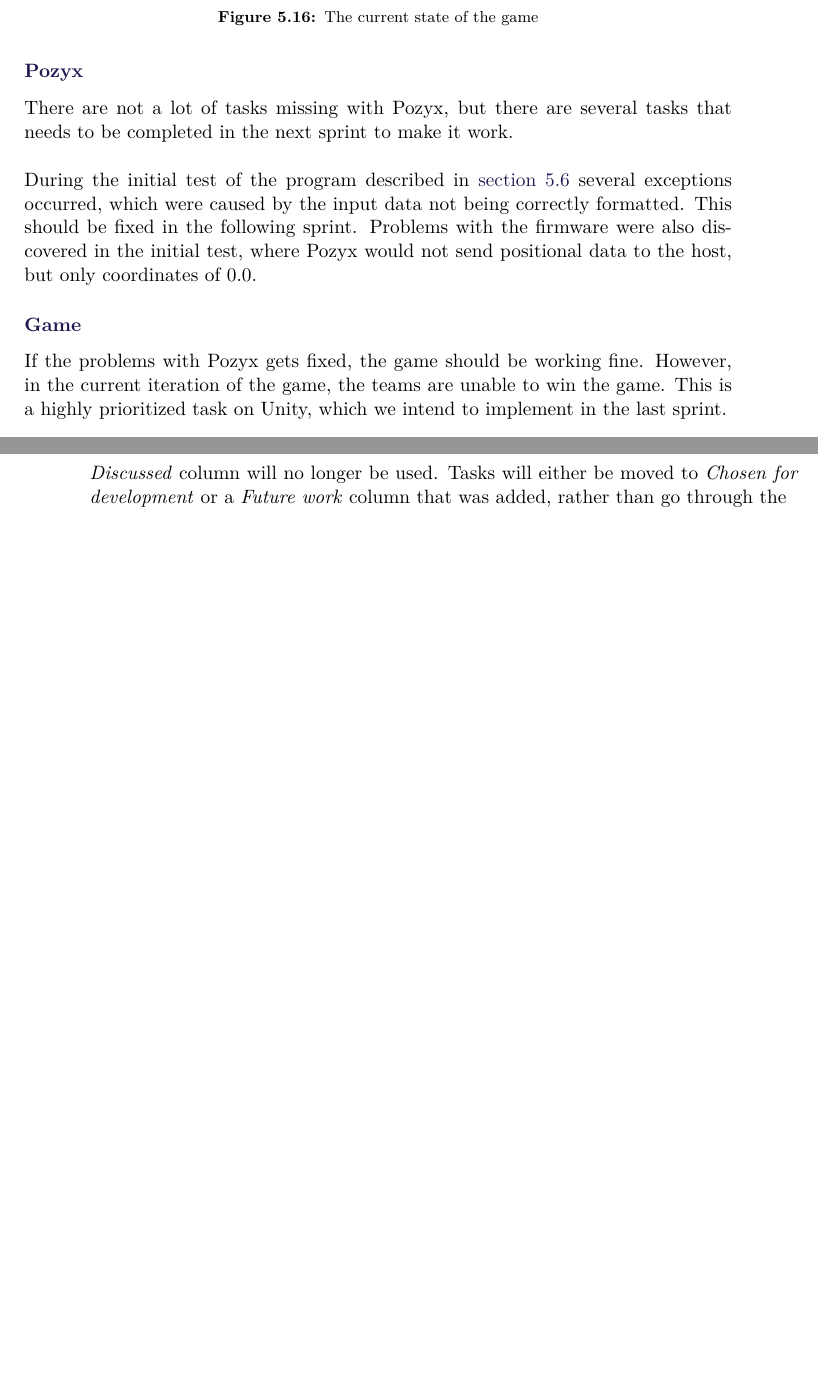
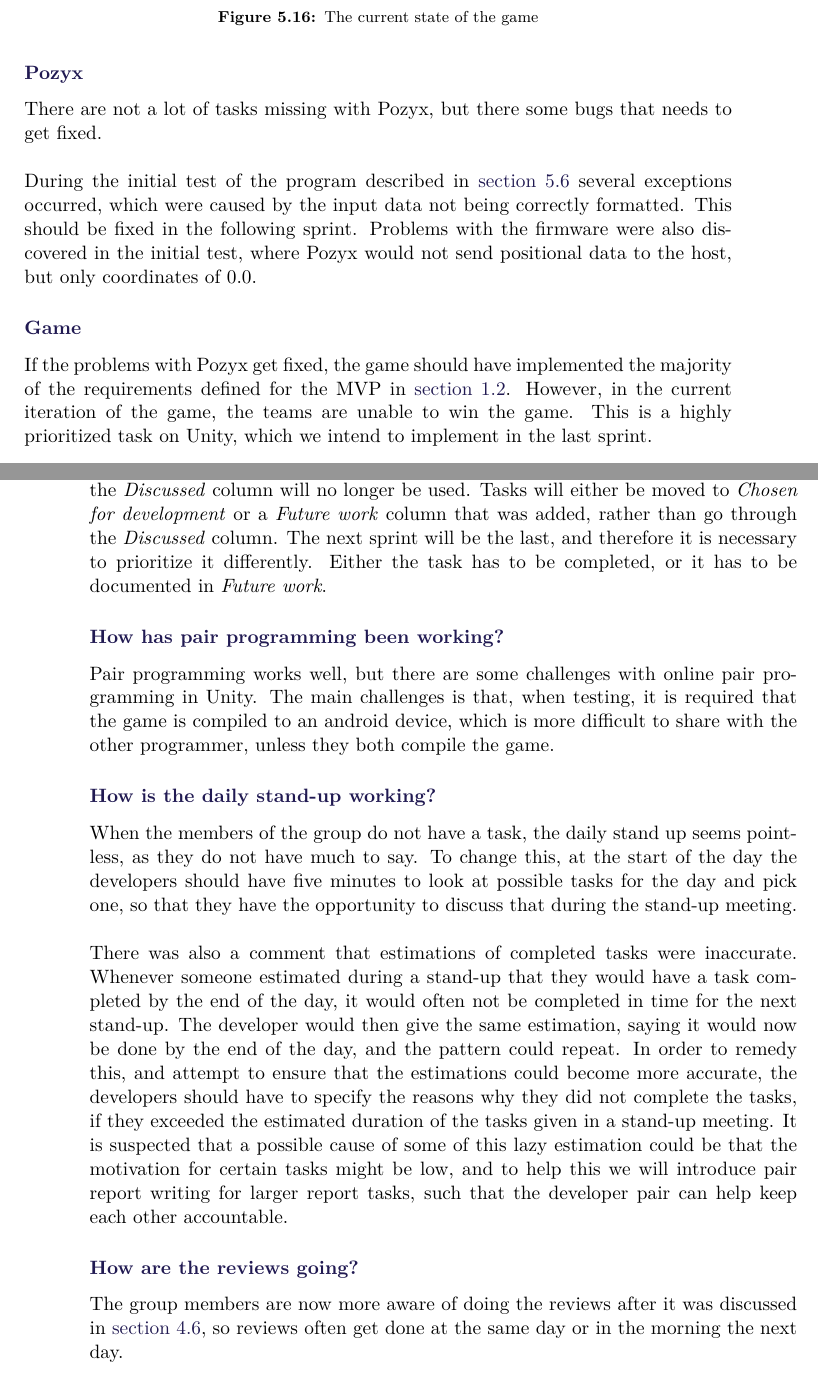
Before and after one commit to SW8-Bajs/report, a LaTeX thesis (master.tex, which reads sections/sprint-4/conclusion.tex): two parts of pages 87 and 88 of 111, joined at a grey line, cut so that both start at the same text, the shorter picture padded with empty space. Compiled offline with pdfLaTeX.

Commit message:
rasmus kommentar rettelser

```diff
--- a/sections/sprint-4/conclusion.tex
+++ b/sections/sprint-4/conclusion.tex
@@ -23,14 +23,14 @@
 \end{figure}
 
 \subsubsection{Pozyx}
-There are not a lot of tasks missing with Pozyx, but there are several tasks that needs to be completed in the next sprint to make it work.
+There are not a lot of tasks missing with Pozyx, but there some bugs that needs to get fixed.
 \\\\
 During the initial test of the program described in \autoref{sec:initial-test} several exceptions occurred, which were caused by the input data not being correctly formatted.
 This should be fixed in the following sprint.
 Problems with the firmware were also discovered in the initial test, where Pozyx would not send positional data to the host, but only coordinates of $0.0$.
 
 \subsubsection{Game}
-If the problems with Pozyx gets fixed, the game should be working fine.
+If the problems with Pozyx get fixed, the game should have implemented the majority of the requirements defined for the MVP in \autoref{sec:MVP}.
 However, in the current iteration of the game, the teams are unable to win the game.
 This is a highly prioritized task on Unity, which we intend to implement in the last sprint.
 
@@ -44,8 +44,8 @@
 \subsubsection*{How does the process with Jira work?}
 The process with Jira will change with the last sprint.
 For previous sprints there was a \textit{Suggested} column and a \textit{Discussed} column, but in the upcoming final sprint the \textit{Discussed} column will no longer be used.
-Tasks will either be moved to \textit{Chosen for development} or a \textit{Future work} column that was added, rather than go through the \textit{Discussed] column.
-This sprint will be the last, and therefore we find it less important to prioritize the tasks.
+Tasks will either be moved to \textit{Chosen for development} or a \textit{Future work} column that was added, rather than go through the \textit{Discussed} column.
+The next sprint will be the last, and therefore it is necessary to prioritize it differently.
 Either the task has to be completed, or it has to be documented in \textit{Future work}.
 
 \subsubsection*{How has pair programming been working?}
@@ -63,3 +63,4 @@
 It is suspected that a possible cause of some of this lazy estimation could be that the motivation for certain tasks might be low, and to help this we will introduce pair report writing for larger report tasks, such that the developer pair can help keep each other accountable.
 
 \subsubsection*{How are the reviews going?}
+The group members are now more aware of doing the reviews after it was discussed in \autoref{sec:sprint3conclusion}, so reviews often get done at the same day or in the morning the next day.
```
Also changed, not shown: sections/introduction/MVP.tex (+1 -1 lines), sections/sprint-4/conclusion.tex (6 more changed lines).
